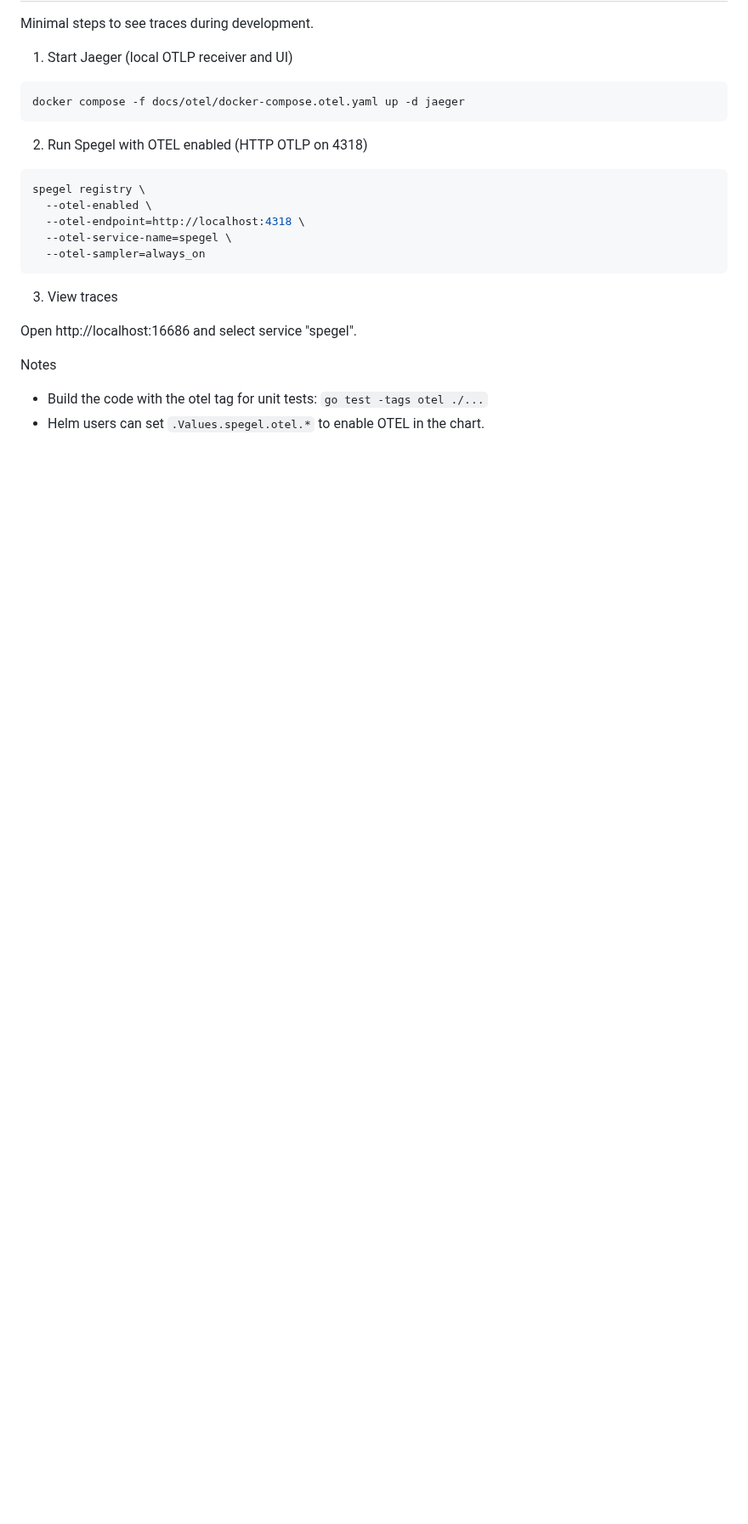
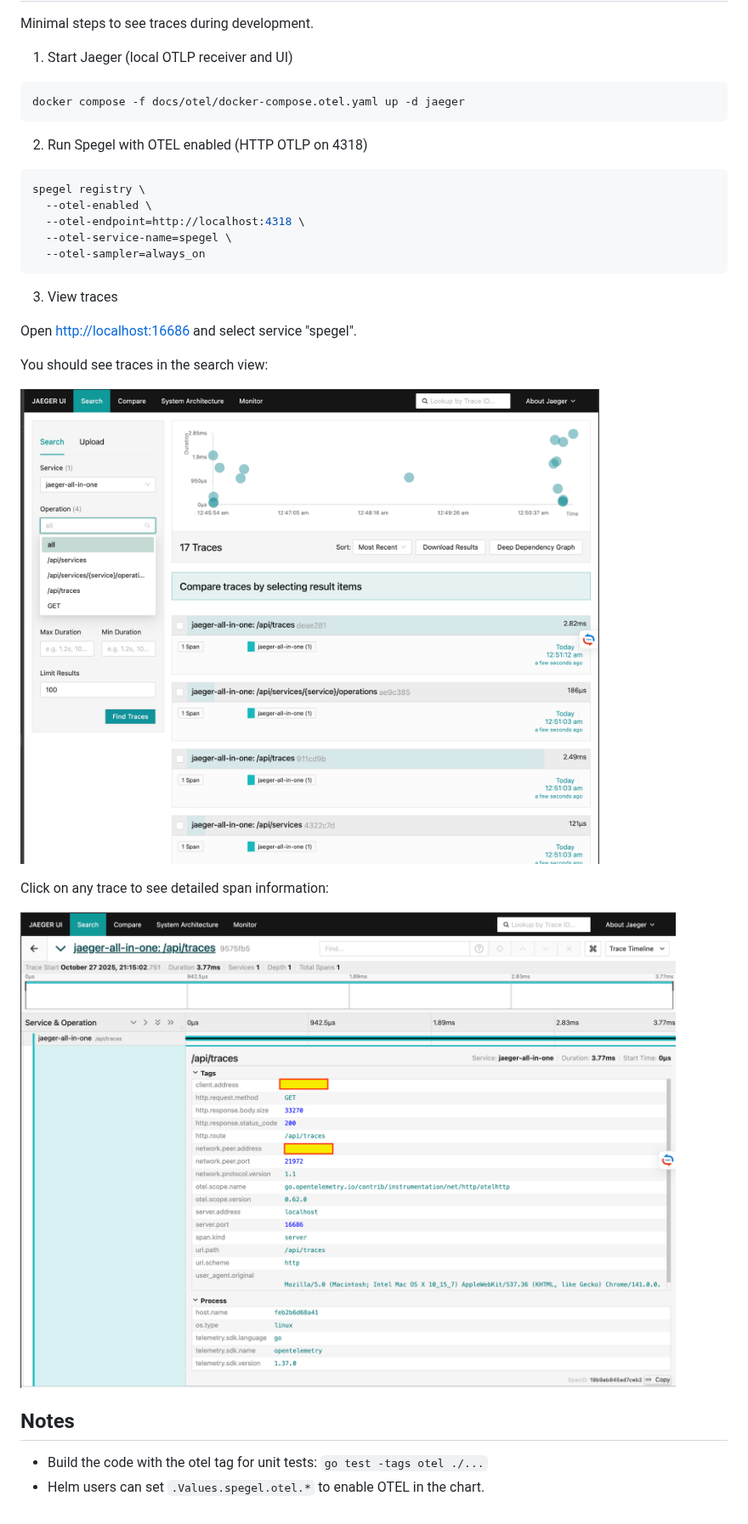
Before and after one commit to spegel-org/spegel, a Markdown page: docs/otel/OTEL_TESTING.md, the part around one of its changes. Shown at 85% size. Rendered like a GitHub page; pictures changed too: docs/otel/img/otel-single-trace-example.png (added), docs/otel/img/otel-traces.png (added); blank space fills up the shorter version.

Commit message:
Add Jaeger images to OTEL_TESTING.md

```diff
--- a/docs/otel/OTEL_TESTING.md
+++ b/docs/otel/OTEL_TESTING.md
@@ -20,8 +20,17 @@ spegel registry \
 
 3) View traces
 
-Open http://localhost:16686 and select service "spegel".
+Open <http://localhost:16686> and select service "spegel".
 
-Notes
+You should see traces in the search view:
+
+![Jaeger search view showing multiple traces](img/otel-traces.png)
+
+Click on any trace to see detailed span information:
+
+![Detailed view of a single trace with span tags and process information](img/otel-single-trace-example.png)
+
+## Notes
+
 - Build the code with the otel tag for unit tests: `go test -tags otel ./...`
 - Helm users can set `.Values.spegel.otel.*` to enable OTEL in the chart.
```
Also changed, not shown: other parts of docs/otel/OTEL_TESTING.md (+1 -1 lines).
